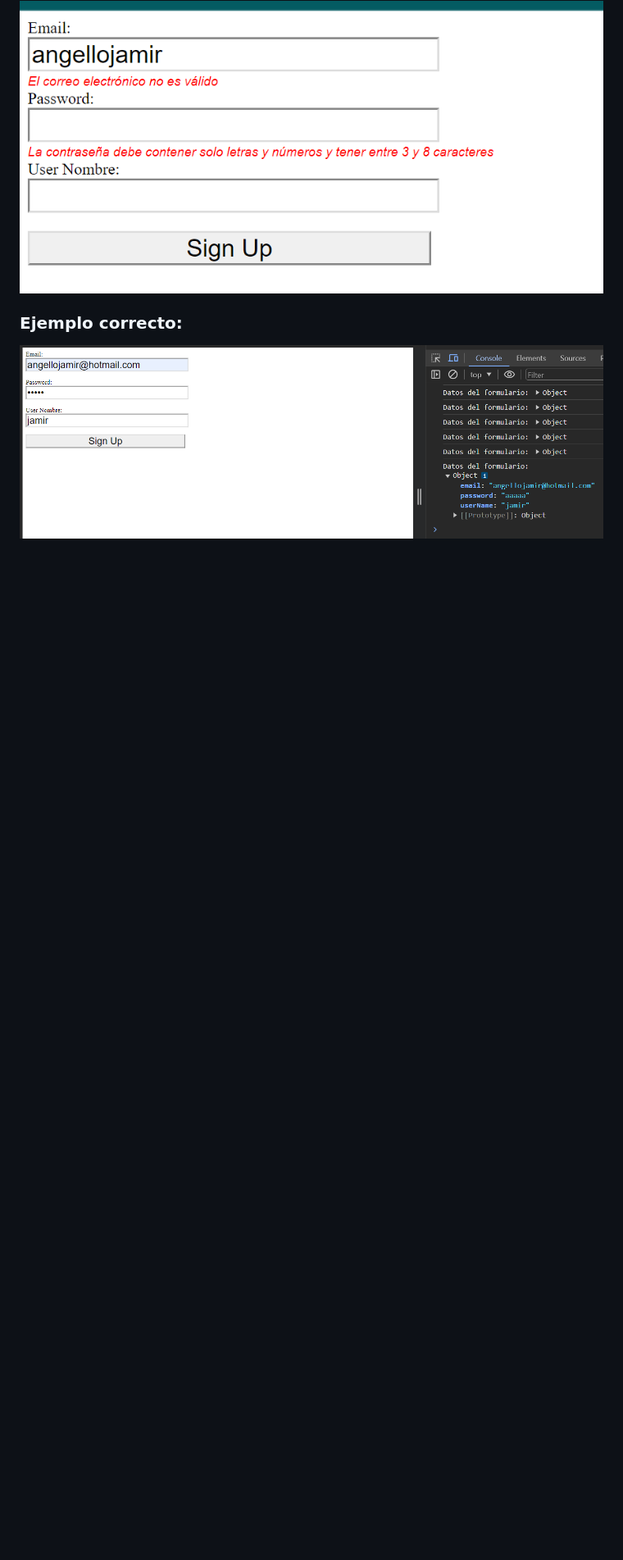
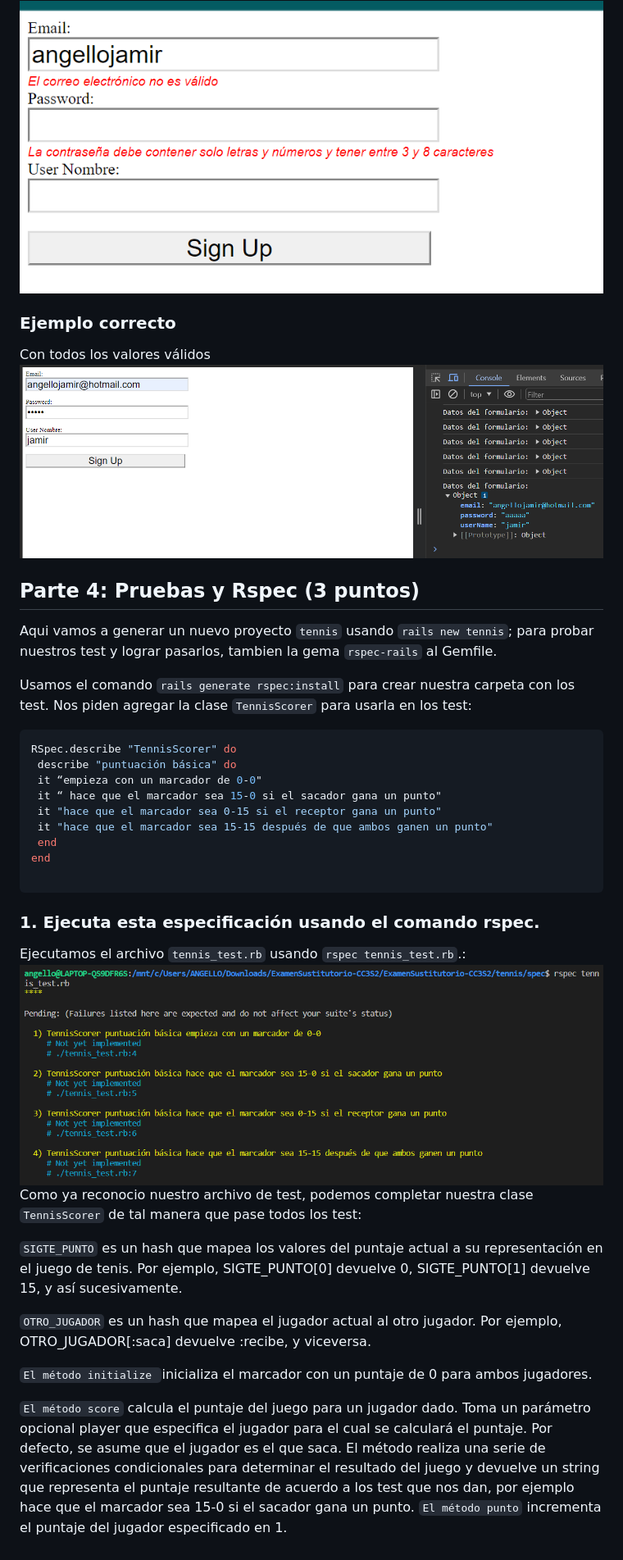
Before and after one commit to Angellopp/ExamenSustitutorio, a Markdown page: README.md, the part around the change printed below. Shown: that part at 82% size. GitHub-like rendering; pictures changed too: image-13.png (added); blank space fills up the shorter version.

````diff
--- a/README.md
+++ b/README.md
@@ -317,3 +318,35 @@ Si alguno de estos requisitos no se cumple, se llama a la función handleError p
 ![Alt text](image-4.png)
-### Ejemplo correcto:
+### Ejemplo correcto
+Con todos los valores válidos
 ![Alt text](image-5.png)
+
+## Parte 4: Pruebas y Rspec (3 puntos)
+Aqui vamos a generar un nuevo proyecto `tennis` usando ``rails new tennis``; para probar nuestros test y lograr pasarlos, tambien la gema ``rspec-rails`` al Gemfile.
+
+Usamos el comando ``rails generate rspec:install`` para crear nuestra carpeta con los test.
+Nos piden agregar la clase ``TennisScorer`` para usarla en los test:
+
+```ruby
+RSpec.describe "TennisScorer" do
+ describe "puntuación básica" do
+ it “empieza con un marcador de 0-0"
+ it “ hace que el marcador sea 15-0 si el sacador gana un punto"
+ it "hace que el marcador sea 0-15 si el receptor gana un punto"
+ it "hace que el marcador sea 15-15 después de que ambos ganen un punto"
+ end
+end
+
+```
+### 1. Ejecuta esta especificación usando el comando rspec.
+Ejecutamos el archivo ``tennis_test.rb`` usando ``rspec tennis_test.rb``.:
+![Alt text](image-13.png)
+Como ya reconocio nuestro archivo de test, podemos completar nuestra clase ``TennisScorer`` de tal manera que pase todos los test:
+
+``SIGTE_PUNTO`` es un hash que mapea los valores del puntaje actual a su representación en el juego de tenis. Por ejemplo, SIGTE_PUNTO[0] devuelve 0, SIGTE_PUNTO[1] devuelve 15, y así sucesivamente.
+
+``OTRO_JUGADOR`` es un hash que mapea el jugador actual al otro jugador. Por ejemplo, OTRO_JUGADOR[:saca] devuelve :recibe, y viceversa.
+
+``El método initialize ``inicializa el marcador con un puntaje de 0 para ambos jugadores.
+
+``El método score`` calcula el puntaje del juego para un jugador dado. Toma un parámetro opcional player que especifica el jugador para el cual se calculará el puntaje. Por defecto, se asume que el jugador es el que saca. El método realiza una serie de verificaciones condicionales para determinar el resultado del juego y devuelve un string que representa el puntaje resultante de acuerdo a los test que nos dan, por ejemplo hace que el marcador sea 15-0 si el sacador gana un punto.
+``El método punto`` incrementa el puntaje del jugador especificado en 1.
````
Also changed, not shown: other parts of README.md (+3 -2 lines).
